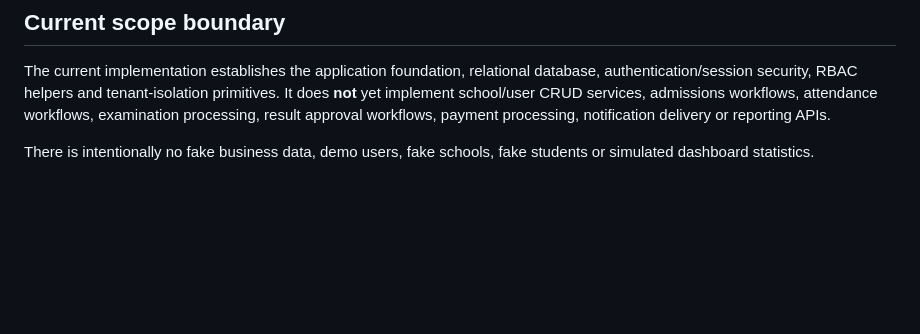
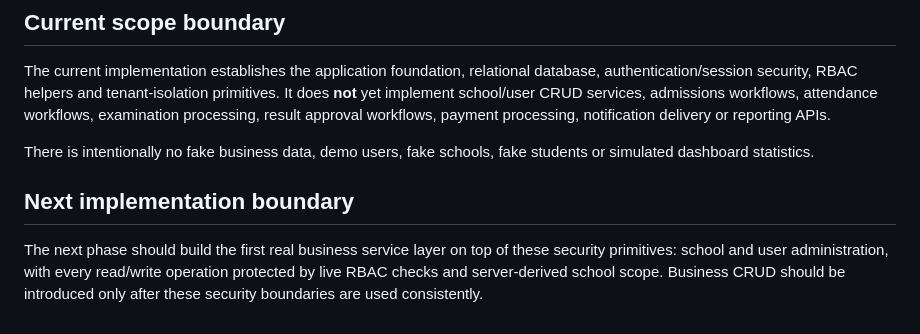
Before and after one commit to konneh-hub/EduSphere, a Markdown page: README.md, the part around the change. Drawn GitHub-style; blank space fills up the shorter version.

Commit message:
docs: add next implementation boundary

```diff
--- a/README.md
+++ b/README.md
@@ -126,3 +126,7 @@ Authentication APIs follow this envelope as well.
 The current implementation establishes the application foundation, relational database, authentication/session security, RBAC helpers and tenant-isolation primitives. It does **not** yet implement school/user CRUD services, admissions workflows, attendance workflows, examination processing, result approval workflows, payment processing, notification delivery or reporting APIs.
 
 There is intentionally no fake business data, demo users, fake schools, fake students or simulated dashboard statistics.
+
+## Next implementation boundary
+
+The next phase should build the first real business service layer on top of these security primitives: school and user administration, with every read/write operation protected by live RBAC checks and server-derived school scope. Business CRUD should be introduced only after these security boundaries are used consistently.
```
